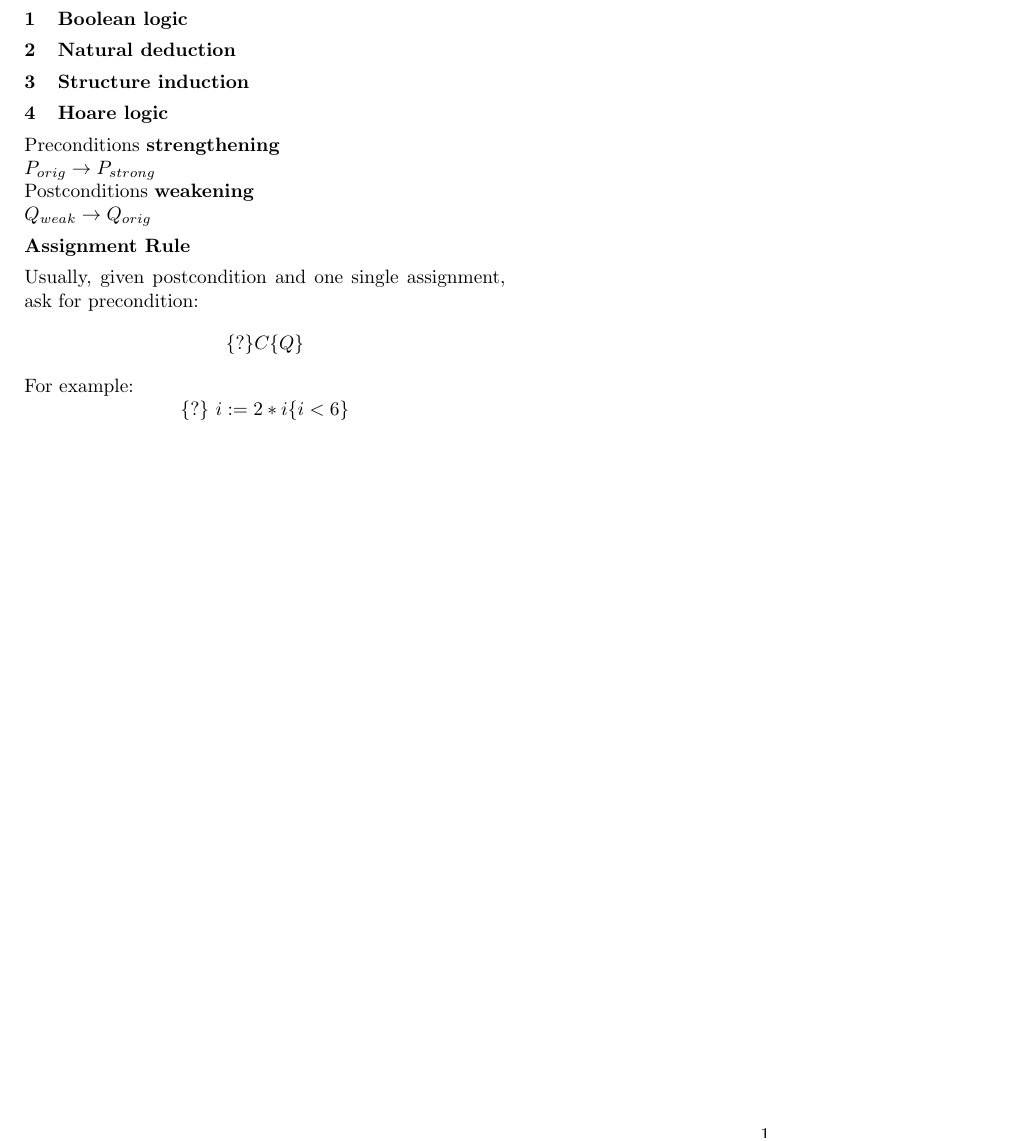
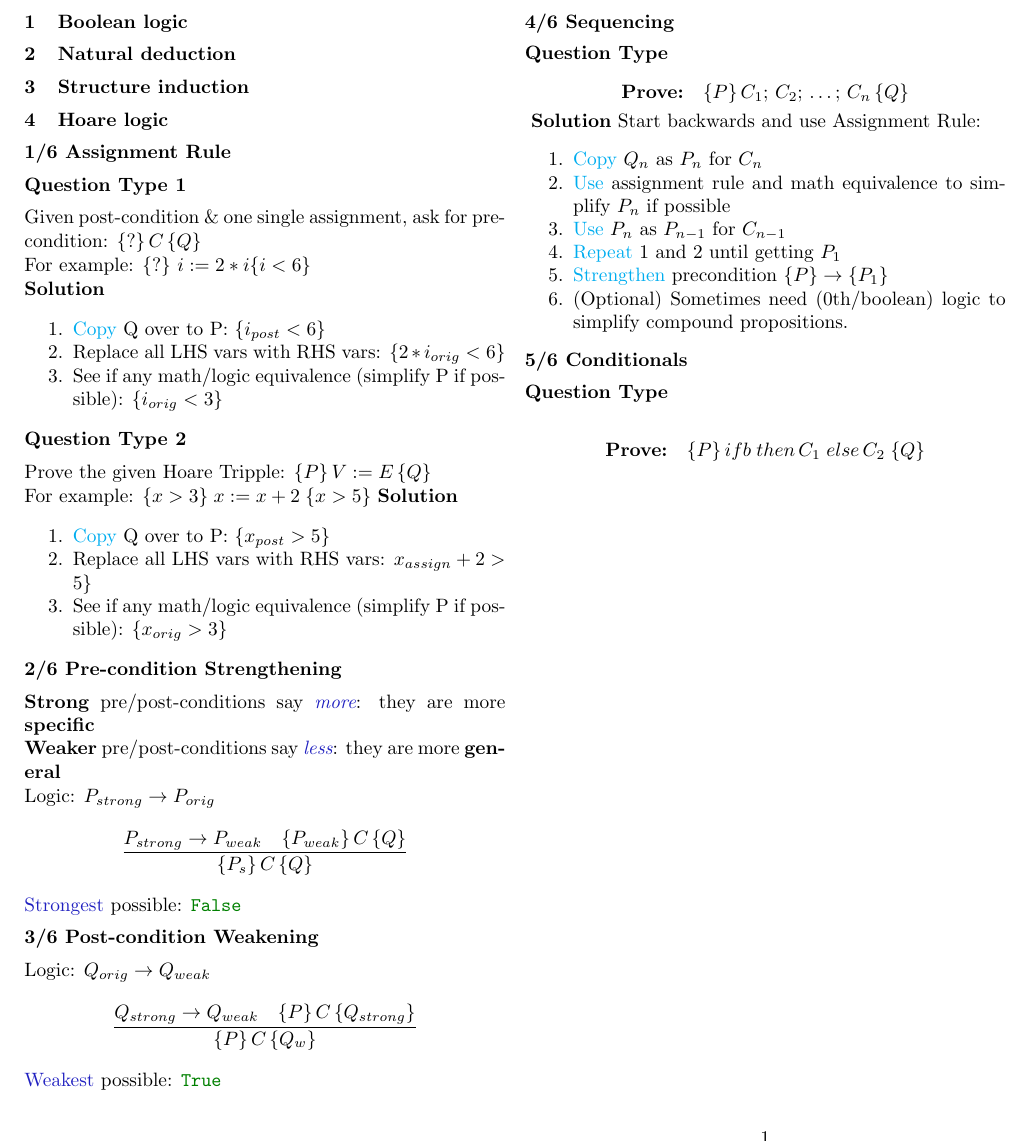
Before and after one commit to Linerre/cheatsheets, a LaTeX document (comp6260/notes/notes.tex): part of the page, cut so that both start at the same text. Compiled offline with pdfLaTeX.

Commit message:
Update cheatsheet for comp6260

```diff
--- a/comp6260/notes/notes.tex
+++ b/comp6260/notes/notes.tex
@@ -21,20 +39,76 @@
 \section{Structure induction}
 
 \section{Hoare logic}
-Preconditions \textbf{strengthening}\\
-\(P_{orig} \rightarrow P_{strong} \)\\
-Post\-conditions \textbf{weakening}\\
-\(Q_{weak} \rightarrow Q_{orig} \)
+\subsection*{1/6 Assignment Rule}
+\subsubsection*{Question Type 1}
+Given post-condition \& one single assignment, ask for pre-condition:
+\(\{?\}\,C\,\{Q\}\)
 
-\subsubsection*{Assignment Rule}
-Usually, given post\-condition and one single assignment, ask for pre\-condition:
-\[
-  \{?\}C\{Q\}
-\]
-For example:
-\[
-  \{?\}\ i := 2 * i \{i < 6\}
-\]
+For example: \(\{?\}\ i := 2 * i \{i < 6\}\)
+
+\textbf{Solution}
+\begin{enumerate}
+\item \textcolor{Cyan}{Copy} Q over to P: \(\{i_{post} < 6\}\)
+\item Replace all LHS vars with RHS vars: \(\{2 * i_{orig} < 6\}\)
+\item See if any math/logic equivalence (simplify P if possible): \(\{i_{orig} < 3\}\)
+\end{enumerate}
+
+\subsubsection*{Question Type 2}
+Prove the given Hoare Tripple: \(\{P\}\,V := E\,\{Q\}\)
+
+For example: \(\{x > 3\}\;x:=x+2\;\{x>5\}\)
+\textbf{Solution}
+\begin{enumerate}
+\item \textcolor{Cyan}{Copy} Q over to P: \(\{x_{post} > 5\}\)
+\item Replace all LHS vars with RHS vars: \(x_{assign}+2 > 5\}\)
+\item See if any math/logic equivalence (simplify P if possible): \(\{x_{orig} > 3\}\)
+\end{enumerate}
+
+
+
+\subsection*{2/6 Pre-condition Strengthening}
+\textbf{Strong} pre/post-conditions say \emph{\textcolor{bl}{more}}: they are more \textbf{specific}\\
+\textbf{Weaker} pre/post-conditions say \emph{\textcolor{bl}{less}}: they are more \textbf{general}
+
+
+Logic: \(P_{strong} \rightarrow P_{orig} \)
+\begin{displaymath}
+  \frac{P_{strong} \rightarrow P_{weak} \quad \{P_{weak}\}\,C\,\{Q\} } {\{P_{s}\}\,C\,\{Q\}}
+\end{displaymath}
+\textcolor{bl}{Strongest} possible: \textcolor{gr}{\texttt{False}}
+
+\subsection*{3/6 Post-condition Weakening}
+Logic: \(Q_{orig} \rightarrow Q_{weak} \)
+\begin{displaymath}
+  \frac{Q_{strong}\rightarrow Q_{weak} \quad \{P\}\,C\,\{Q_{strong}\} } {\{P\}\,C\,\{Q_{w}\}}
+\end{displaymath}
+
+\textcolor{bl}{Weakest} possible: \textcolor{gr}{\texttt{True}}
+
+\subsection*{4/6 Sequencing}
+\subsubsection*{Question Type}
+{
+  % Reducing vertical spacing
+  \setlength{\abovedisplayskip}{0pt}
+  \setlength{\belowdisplayskip}{3pt}
+  \setlength{\abovedisplayshortskip}{0pt}
+  \setlength{\belowdisplayshortskip}{3pt}
+
+  \[\textbf{Prove:}\quad \{P\}\,C_{1};\,C_{2};\,\ldots ;\,C_{n}\,\{Q\}\]
+}
+\textbf{Solution} Start backwards and use Assignment Rule:
+\begin{enumerate}
+\item\label{step1} \textcolor{Cyan}{Copy} \(Q_{n}\) as \(P_{n}\) for \(C_{n}\)
+\item\label{step2} \textcolor{Cyan}{Use} assignment rule and math equivalence to simplify \(P_{n}\) if possible
+\item \textcolor{Cyan}{Use} \(P_{n}\) as \(P_{n-1}\) for \(C_{n-1}\)
+\item \textcolor{Cyan}{Repeat} \ref{step1} and \ref{step2} until getting \(P_{1}\)
+\item \textcolor{Cyan}{Strengthen} precondition \(\{P\}\rightarrow \{P_{1}\}\)
+\item (Optional) Sometimes need (0th/boolean) logic to simplify compound propositions.
+
+\end{enumerate}
+\subsection*{5/6 Conditionals}
+\subsubsection*{Question Type}
+\[\textbf{Prove:}\quad \{P\}\,if b\;then \,C_{1}\;else \,C_{2}\;\{Q\}\]
 
 \end{multicols*}
 
```
Also changed, not shown: comp6260/notes/notes.tex (18 more changed lines).
